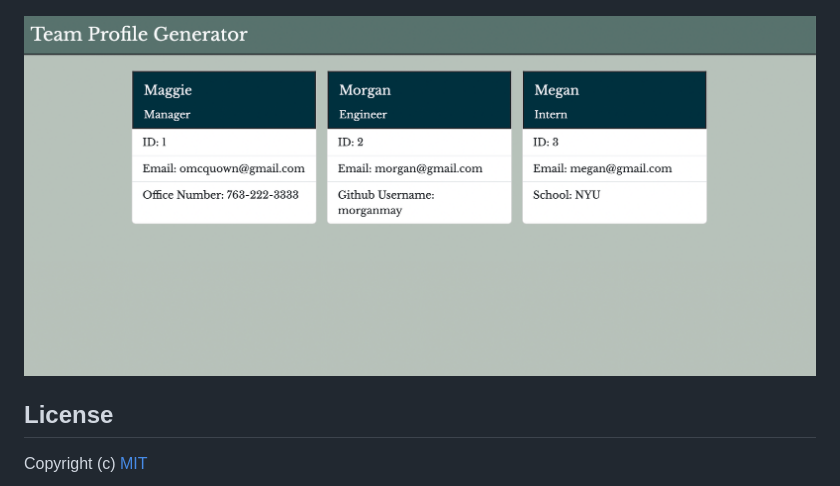
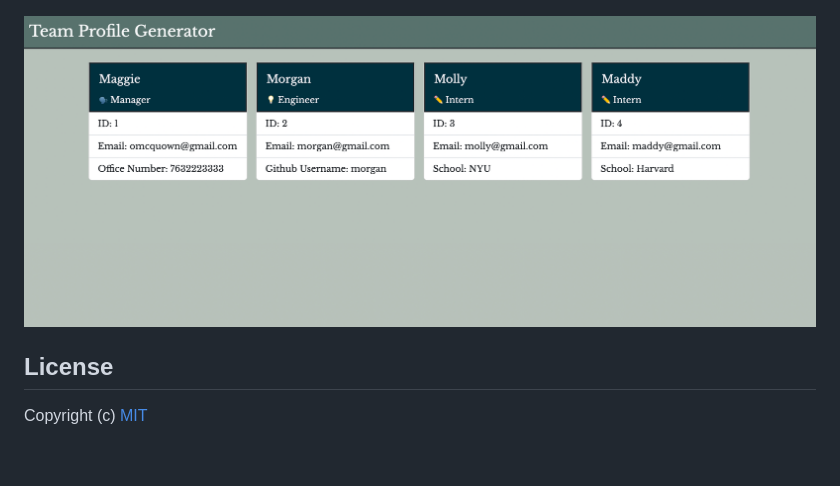
Before and after one commit to mcquo011/Team-Profile-Generator, a Markdown page: README.md, the part around the change. GitHub-like rendering; pictures changed too: dist/images/Screen Shot 2023-02-22 at 10.48.06 AM.png (added); blank space fills up the shorter version.

Commit message:
updated screenshots

```diff
--- a/README.md
+++ b/README.md
@@ -63,7 +63,7 @@ Once the HTML file has been generated, you can open it in a web browser to view
 
   ![Alt Text](./dist/images/Screen%20Shot%202023-02-20%20at%204.37.21%20PM.png?raw=true "screenshot of CLI")
 
-  ![Alt Text](./dist/images/Screen%20Shot%202023-02-21%20at%2011.09.47%20AM.png?raw=true "screenshot of team profile")
+  ![Alt Text](./dist/images/Screen%20Shot%202023-02-22%20at%2010.48.06%20AM.png?raw=true "screenshot of team profile")
 
   ## License
 
```
